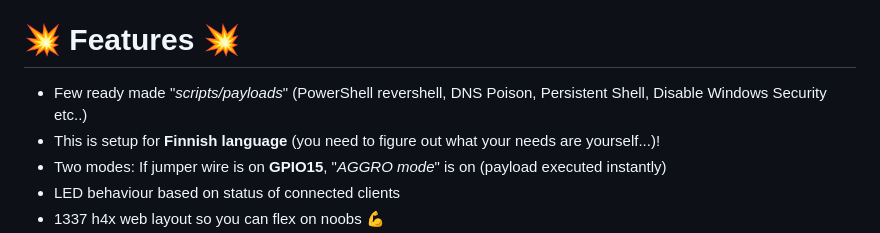
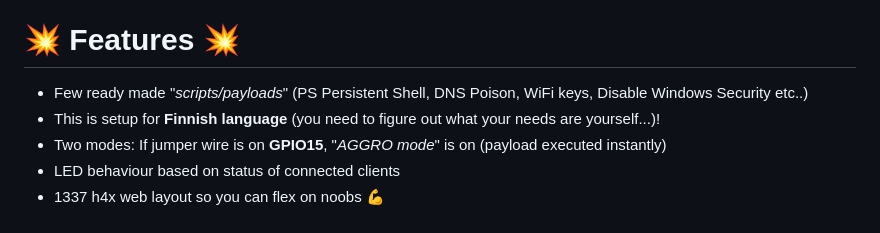
Before and after one commit to gitluffywd/pic0wn3d, a Markdown page: README.md, the part around the change. Rendered like a GitHub page.

```diff
--- a/README.md
+++ b/README.md
@@ -23,7 +23,7 @@ Raspberry Pi Pico W CircuitPython Remote Control based on **[majdsassi's Pico WI
 - PC/Phone for remote control via the AP...
 
 # 💥 Features 💥
-- Few ready made "_scripts/payloads_" (PowerShell revershell, DNS Poison, Persistent Shell, Disable Windows Security etc..)
+- Few ready made "_scripts/payloads_" (PS Persistent Shell, DNS Poison, WiFi keys, Disable Windows Security etc..)
 - This is setup for **Finnish language** (you need to figure out what your needs are yourself...)!
 - Two modes: If jumper wire is on **GPIO15**, "_AGGRO mode_" is on (payload executed instantly)
 - LED behaviour based on status of connected clients
```
